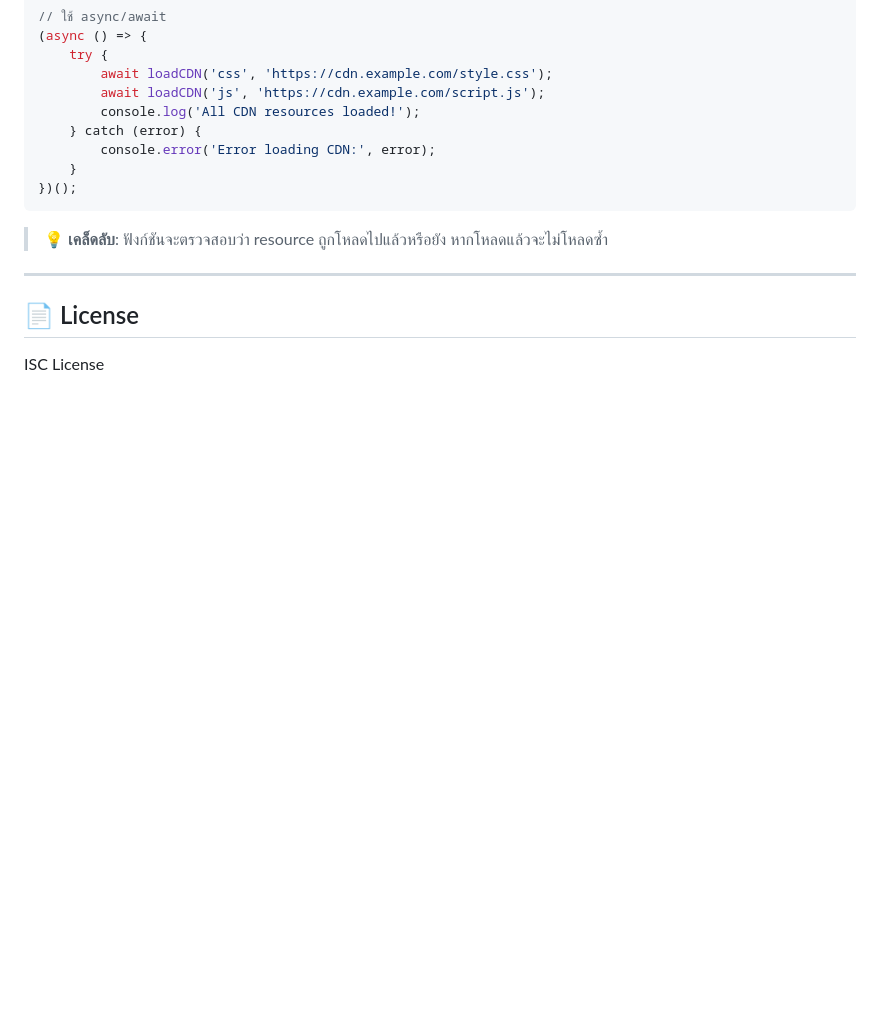
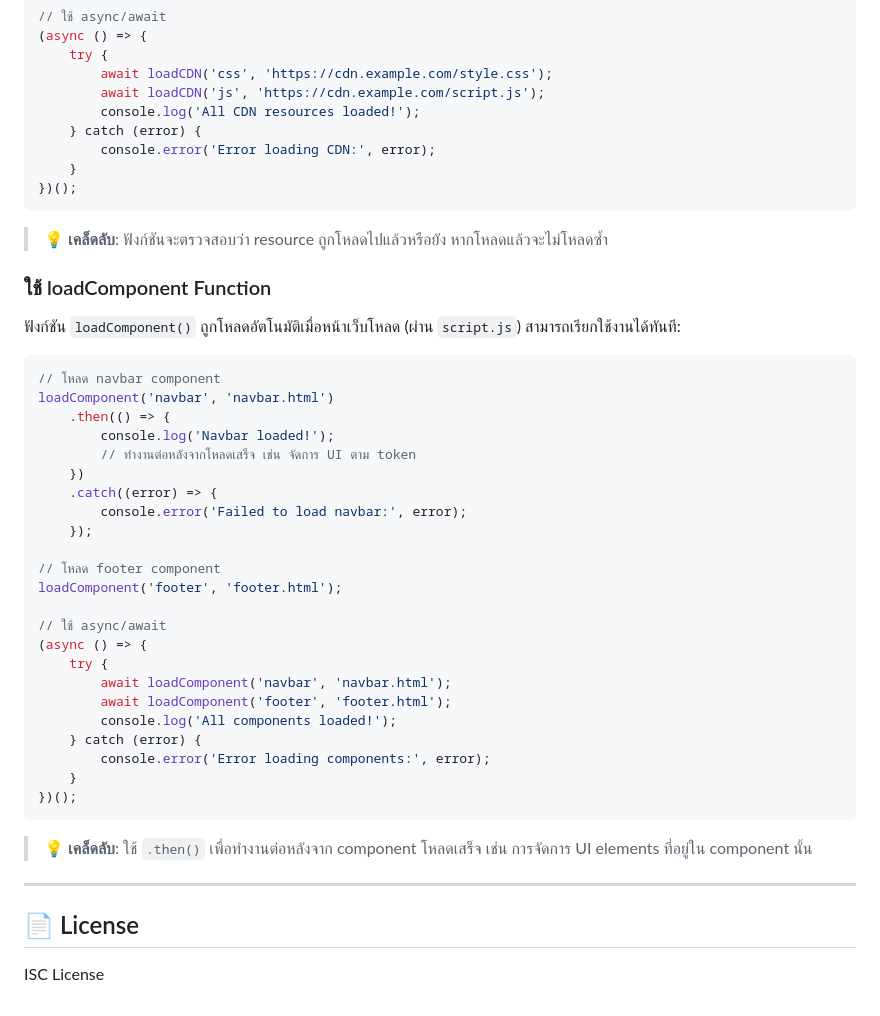
Before and after one commit to rungrotlnwza/Starter-Web-Framework, a Markdown page: README.md, the part around the change printed below. GitHub-like rendering; blank space fills up the shorter version.

````diff
--- a/README.md
+++ b/README.md
@@ -149,6 +198,38 @@ loadCDN('js', 'https://cdn.jsdelivr.net/npm/bootstrap@5.3.8/dist/js/bootstrap.bu
 
 > 💡 **เคล็ดลับ**: ฟังก์ชันจะตรวจสอบว่า resource ถูกโหลดไปแล้วหรือยัง หากโหลดแล้วจะไม่โหลดซ้ำ
 
+### ใช้ loadComponent Function
+
+ฟังก์ชัน `loadComponent()` ถูกโหลดอัตโนมัติเมื่อหน้าเว็บโหลด (ผ่าน `script.js`) สามารถเรียกใช้งานได้ทันที:
+
+```javascript
+// โหลด navbar component
+loadComponent('navbar', 'navbar.html')
+    .then(() => {
+        console.log('Navbar loaded!');
+        // ทำงานต่อหลังจากโหลดเสร็จ เช่น จัดการ UI ตาม token
+    })
+    .catch((error) => {
+        console.error('Failed to load navbar:', error);
+    });
+
+// โหลด footer component
+loadComponent('footer', 'footer.html');
+
+// ใช้ async/await
+(async () => {
+    try {
+        await loadComponent('navbar', 'navbar.html');
+        await loadComponent('footer', 'footer.html');
+        console.log('All components loaded!');
+    } catch (error) {
+        console.error('Error loading components:', error);
+    }
+})();
+```
+
+> 💡 **เคล็ดลับ**: ใช้ `.then()` เพื่อทำงานต่อหลังจาก component โหลดเสร็จ เช่น การจัดการ UI elements ที่อยู่ใน component นั้น
+
 ---
 
 ## 📄 License
````
Also changed, not shown: other parts of README.md (+50 -1 lines).
